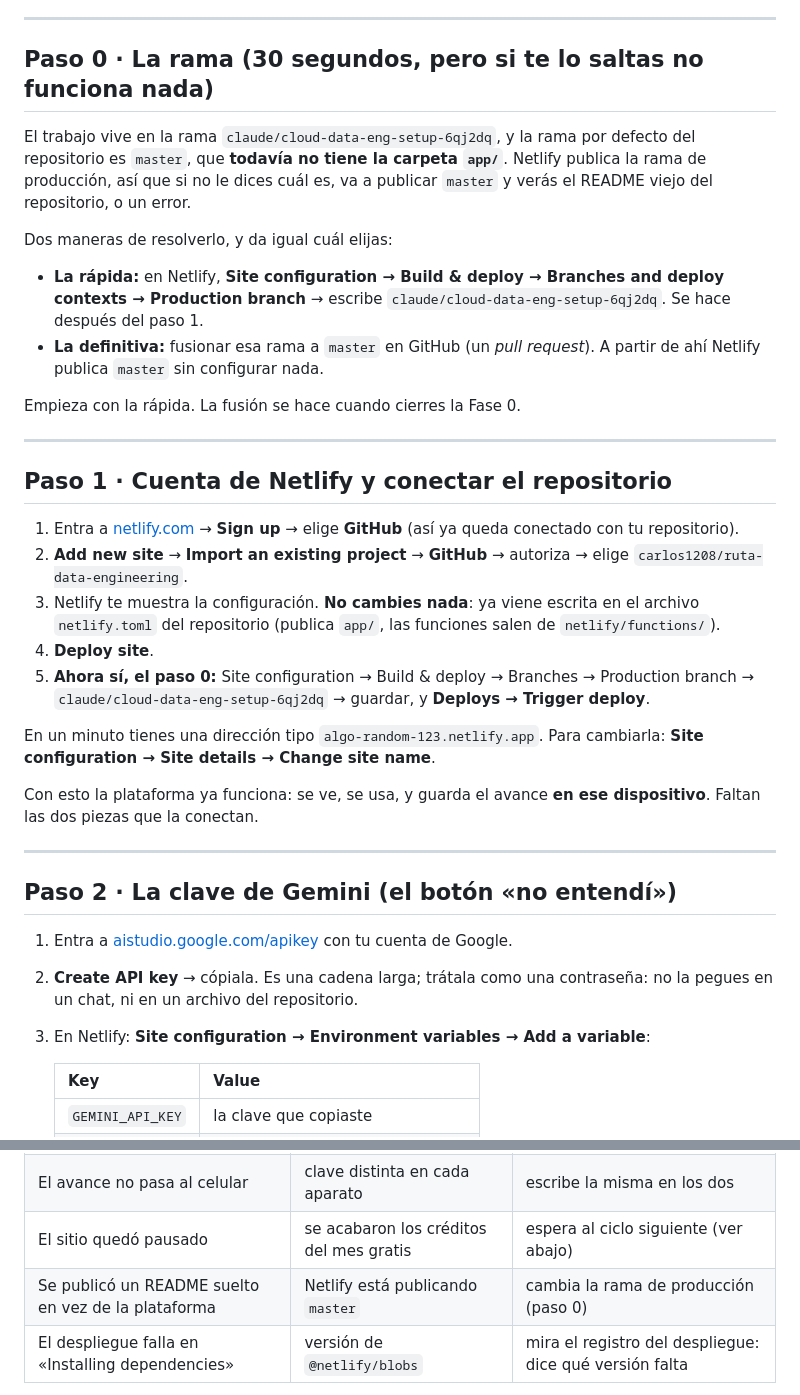
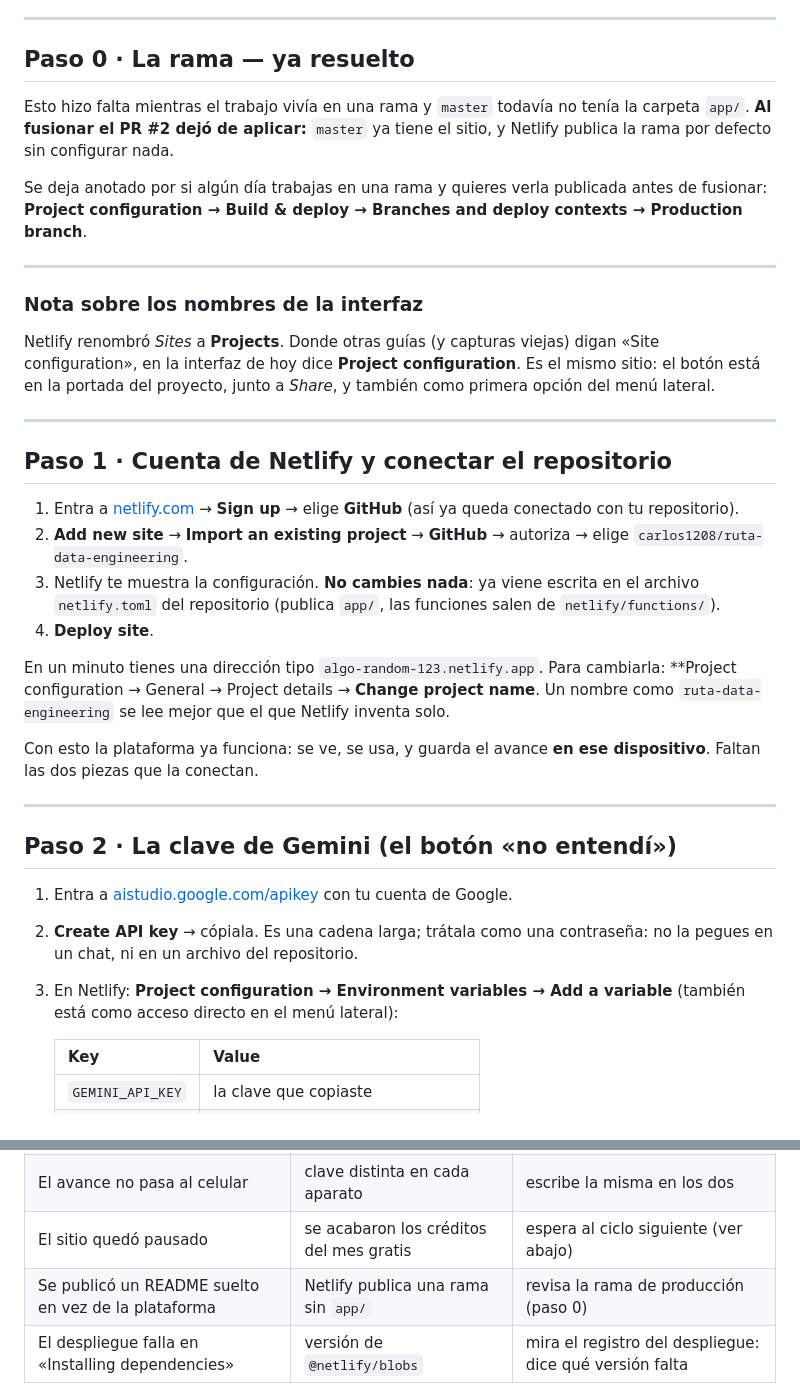
Before and after one commit to carlos1208/hello-world, a Markdown page: docs/despliegue.md, 2 parts joined by grey strips. GitHub-like rendering.

Commit message:
Actualizar la guía a la interfaz actual de Netlify
Netlify renombró Sites a Projects, así que «Site configuration» ya no
existe: ahora es «Project configuration». Se corrigen las cuatro
menciones y se añade la nota para que no despiste.

El paso 0 (apuntar la rama de producción) deja de ser obligatorio: al
fusionar el PR #2, master ya trae app/ y Netlify publica la rama por
defecto. Se conserva anotado para cuando se quiera publicar una rama
antes de fusionarla.

Co-Authored-By: Claude Opus 5 <noreply@anthropic.com>
Claude-Session: https://claude.ai/code/session_01Qdcr1EenSYvxczrCbcncz1

```diff
--- a/docs/despliegue.md
+++ b/docs/despliegue.md
@@ -31,22 +31,24 @@ nunca la ve. Esto no es opcional; es la razón de que el proyecto tenga funcione
 
 ---
 
-## Paso 0 · La rama (30 segundos, pero si te lo saltas no funciona nada)
+## Paso 0 · La rama — ya resuelto
 
-El trabajo vive en la rama `claude/cloud-data-eng-setup-6qj2dq`, y la rama por
-defecto del repositorio es `master`, que **todavía no tiene la carpeta `app/`**.
-Netlify publica la rama de producción, así que si no le dices cuál es, va a
-publicar `master` y verás el README viejo del repositorio, o un error.
+Esto hizo falta mientras el trabajo vivía en una rama y `master` todavía no
+tenía la carpeta `app/`. **Al fusionar el PR #2 dejó de aplicar:** `master` ya
+tiene el sitio, y Netlify publica la rama por defecto sin configurar nada.
 
-Dos maneras de resolverlo, y da igual cuál elijas:
+Se deja anotado por si algún día trabajas en una rama y quieres verla publicada
+antes de fusionar: **Project configuration → Build & deploy → Branches and
+deploy contexts → Production branch**.
 
-- **La rápida:** en Netlify, **Site configuration → Build & deploy → Branches
-  and deploy contexts → Production branch** → escribe
-  `claude/cloud-data-eng-setup-6qj2dq`. Se hace después del paso 1.
-- **La definitiva:** fusionar esa rama a `master` en GitHub (un *pull request*).
-  A partir de ahí Netlify publica `master` sin configurar nada.
+---
 
-Empieza con la rápida. La fusión se hace cuando cierres la Fase 0.
+### Nota sobre los nombres de la interfaz
+
+Netlify renombró *Sites* a **Projects**. Donde otras guías (y capturas viejas)
+digan «Site configuration», en la interfaz de hoy dice **Project
+configuration**. Es el mismo sitio: el botón está en la portada del proyecto,
+junto a *Share*, y también como primera opción del menú lateral.
 
 ---
 
@@ -60,12 +62,11 @@ Empieza con la rápida. La fusión se hace cuando cierres la Fase 0.
    el archivo `netlify.toml` del repositorio (publica `app/`, las funciones
    salen de `netlify/functions/`).
 4. **Deploy site**.
-5. **Ahora sí, el paso 0:** Site configuration → Build & deploy → Branches →
-   Production branch → `claude/cloud-data-eng-setup-6qj2dq` → guardar, y
-   **Deploys → Trigger deploy**.
 
 En un minuto tienes una dirección tipo `algo-random-123.netlify.app`. Para
-cambiarla: **Site configuration → Site details → Change site name**.
+cambiarla: **Project configuration → General → Project details →
+**Change project name**. Un nombre como `ruta-data-engineering` se lee mejor
+que el que Netlify inventa solo.
 
 Con esto la plataforma ya funciona: se ve, se usa, y guarda el avance **en ese
 dispositivo**. Faltan las dos piezas que la conectan.
@@ -78,7 +79,8 @@ dispositivo**. Faltan las dos piezas que la conectan.
    tu cuenta de Google.
 2. **Create API key** → cópiala. Es una cadena larga; trátala como una
    contraseña: no la pegues en un chat, ni en un archivo del repositorio.
-3. En Netlify: **Site configuration → Environment variables → Add a variable**:
+3. En Netlify: **Project configuration → Environment variables → Add a
+   variable** (también está como acceso directo en el menú lateral):
 
    | Key | Value |
    |---|---|
@@ -151,7 +153,7 @@ es sincronizar el avance y el botón del tutor.
 | «Clave personal incorrecta» | no coincide con `CLAVE_PERSONAL` | revisa mayúsculas y espacios |
 | El avance no pasa al celular | clave distinta en cada aparato | escribe la misma en los dos |
 | El sitio quedó pausado | se acabaron los créditos del mes gratis | espera al ciclo siguiente (ver abajo) |
-| Se publicó un README suelto en vez de la plataforma | Netlify está publicando `master` | cambia la rama de producción (paso 0) |
+| Se publicó un README suelto en vez de la plataforma | Netlify publica una rama sin `app/` | revisa la rama de producción (paso 0) |
 | El despliegue falla en «Installing dependencies» | versión de `@netlify/blobs` | mira el registro del despliegue: dice qué versión falta |
 
 **El límite real del plan gratuito de Netlify.** Son créditos mensuales, y
```
